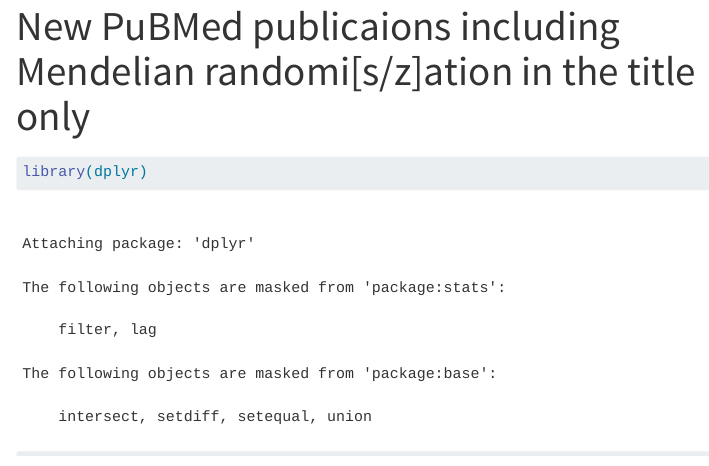
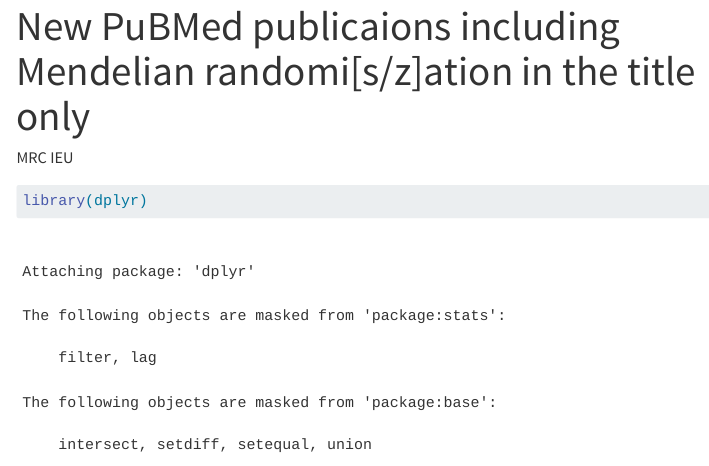
Before and after one commit to remlapmot/mr-lit, a Quarto document (index.qmd): the page in a window 1100 px wide, from its top. Rendered offline with R 4.5, knitr and Pandoc in place of Quarto, with nearby package versions; menus at the side of the page are left out; long lines of code are wrapped.

Commit message:
Add author

````diff
--- a/index.qmd
+++ b/index.qmd
@@ -1,5 +1,6 @@
 ---
 title: "New PuBMed publicaions including Mendelian randomi[s/z]ation in the title only"
+author: "MRC IEU"
 ---
 
 ```{r}
````
